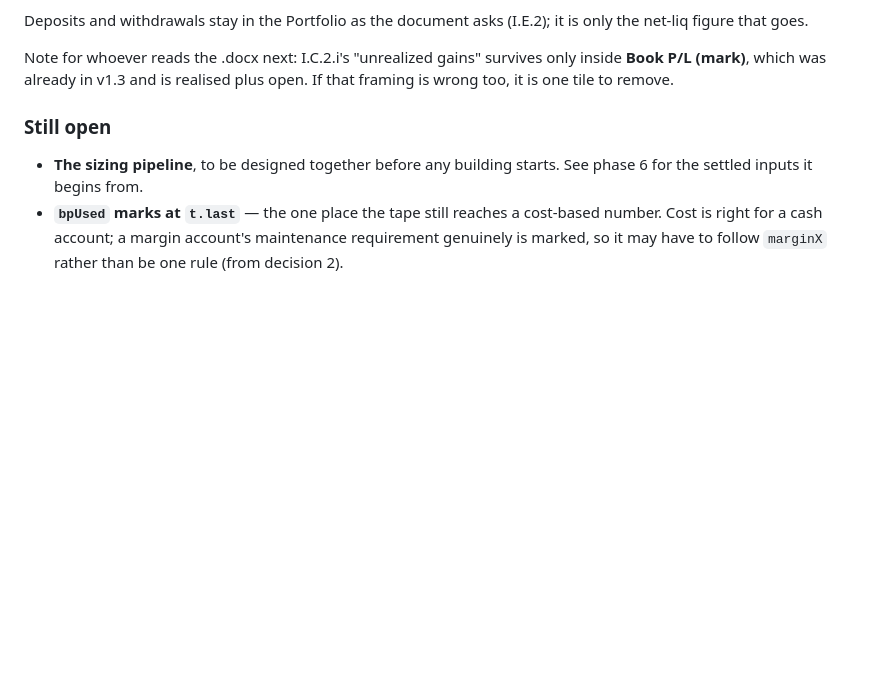
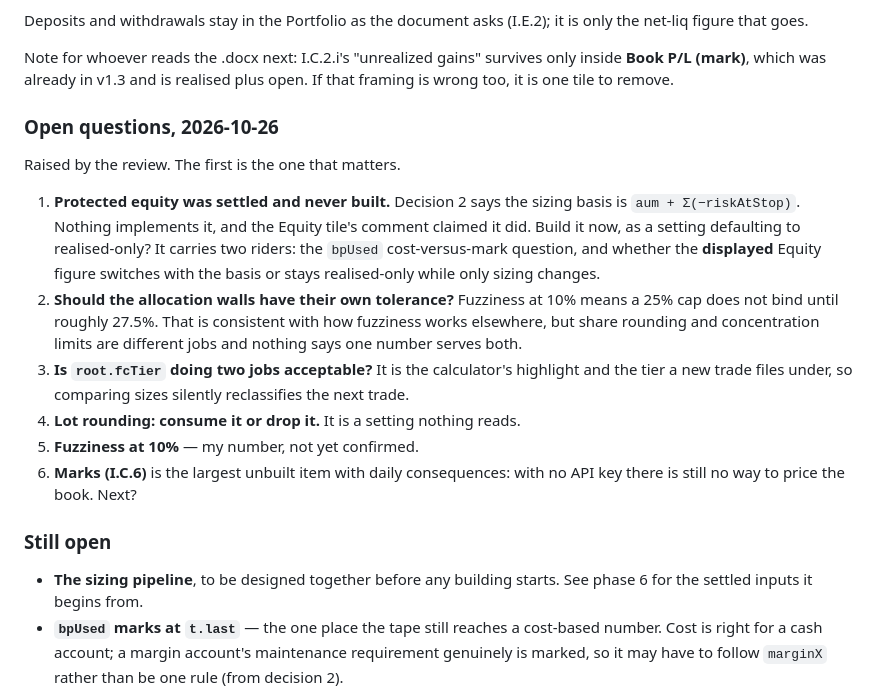
Before and after one commit to mrholdingsworth/calc, a Markdown page: V2-PLAN.md, the part around the change. GitHub-like rendering; blank space fills up the shorter version.

```diff
--- a/V2-PLAN.md
+++ b/V2-PLAN.md
@@ -218,6 +218,25 @@ figure that goes.
 Note for whoever reads the .docx next: I.C.2.i's "unrealized gains" survives only inside **Book P/L
 (mark)**, which was already in v1.3 and is realised plus open. If that framing is wrong too, it is
 one tile to remove.
+
+### Open questions, 2026-10-26
+
+Raised by the review. The first is the one that matters.
+
+1. **Protected equity was settled and never built.** Decision 2 says the sizing basis is
+   `aum + Σ(−riskAtStop)`. Nothing implements it, and the Equity tile's comment claimed it did.
+   Build it now, as a setting defaulting to realised-only? It carries two riders: the `bpUsed`
+   cost-versus-mark question, and whether the **displayed** Equity figure switches with the basis
+   or stays realised-only while only sizing changes.
+2. **Should the allocation walls have their own tolerance?** Fuzziness at 10% means a 25% cap does
+   not bind until roughly 27.5%. That is consistent with how fuzziness works elsewhere, but share
+   rounding and concentration limits are different jobs and nothing says one number serves both.
+3. **Is `root.fcTier` doing two jobs acceptable?** It is the calculator's highlight and the tier a
+   new trade files under, so comparing sizes silently reclassifies the next trade.
+4. **Lot rounding: consume it or drop it.** It is a setting nothing reads.
+5. **Fuzziness at 10%** — my number, not yet confirmed.
+6. **Marks (I.C.6)** is the largest unbuilt item with daily consequences: with no API key there is
+   still no way to price the book. Next?
 
 ### Still open
 
```
Also changed, not shown: WEAKNESSES.md (+59 -1 lines).
